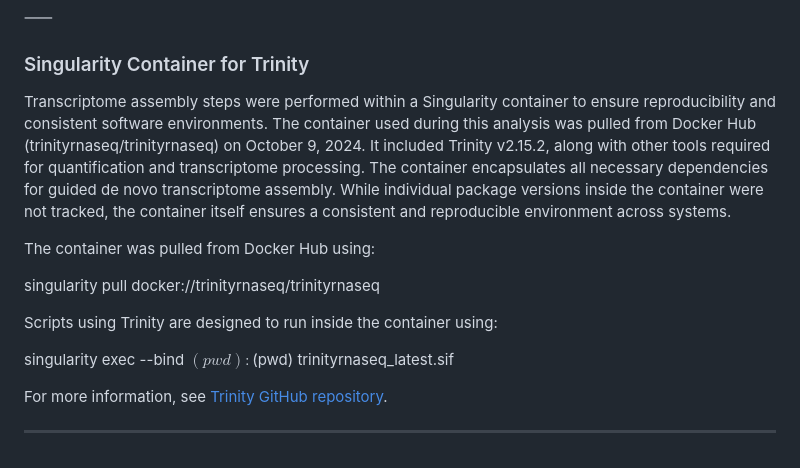
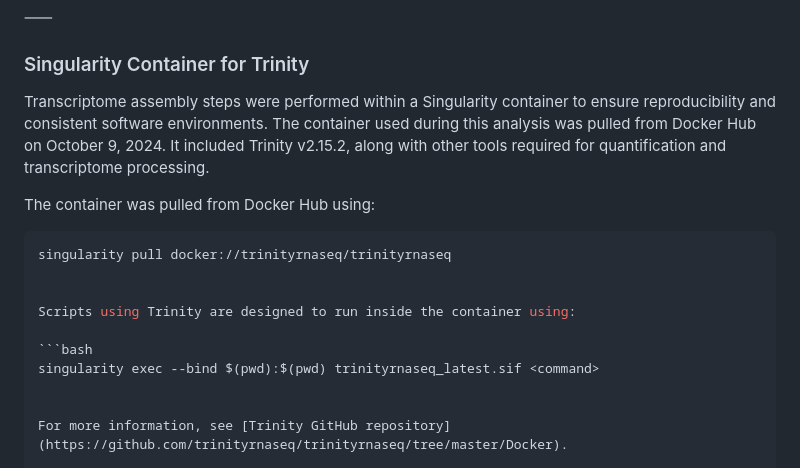
Before and after one commit to CarlotaMG/corkwing_wrasse, a Markdown page: chapter1_rnaseq/README.md, the part around the change. Rendered like a GitHub page.

Commit message:
edit trinity container section

````diff
--- a/chapter1_rnaseq/README.md
+++ b/chapter1_rnaseq/README.md
@@ -35,16 +35,17 @@ This design reflects the actual workflow used during analysis and supports repro
 ⸺
 
 ### Singularity Container for Trinity
-Transcriptome assembly steps were performed within a Singularity container to ensure reproducibility and consistent software environments. The container used during this analysis was pulled from Docker Hub (trinityrnaseq/trinityrnaseq) on October 9, 2024. It included Trinity v2.15.2, along with other tools required for quantification and transcriptome processing.
-The container encapsulates all necessary dependencies for guided de novo transcriptome assembly. While individual package versions inside the container were not tracked, the container itself ensures a consistent and reproducible environment across systems.
+Transcriptome assembly steps were performed within a Singularity container to ensure reproducibility and consistent software environments. The container used during this analysis was pulled from Docker Hub on October 9, 2024. It included Trinity v2.15.2, along with other tools required for quantification and transcriptome processing.
 
 The container was pulled from Docker Hub using:
 
+```bash
 singularity pull docker://trinityrnaseq/trinityrnaseq
 
 
 Scripts using Trinity are designed to run inside the container using:
 
+```bash
 singularity exec --bind $(pwd):$(pwd) trinityrnaseq_latest.sif <command>
 
 
````
